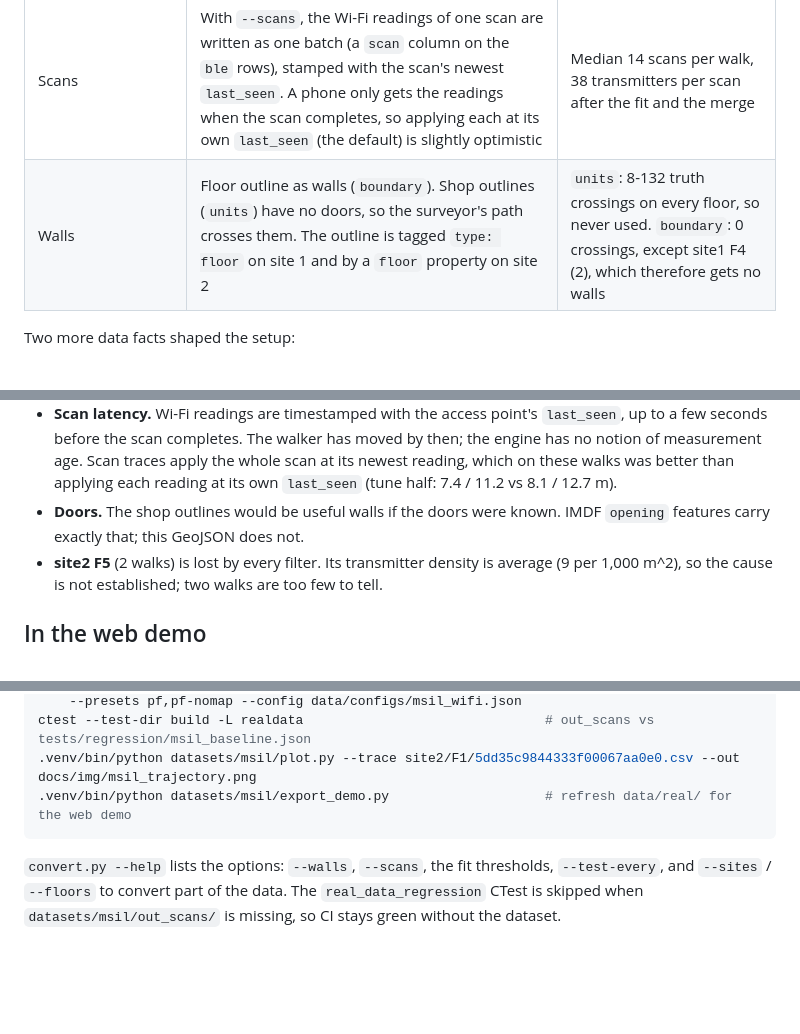
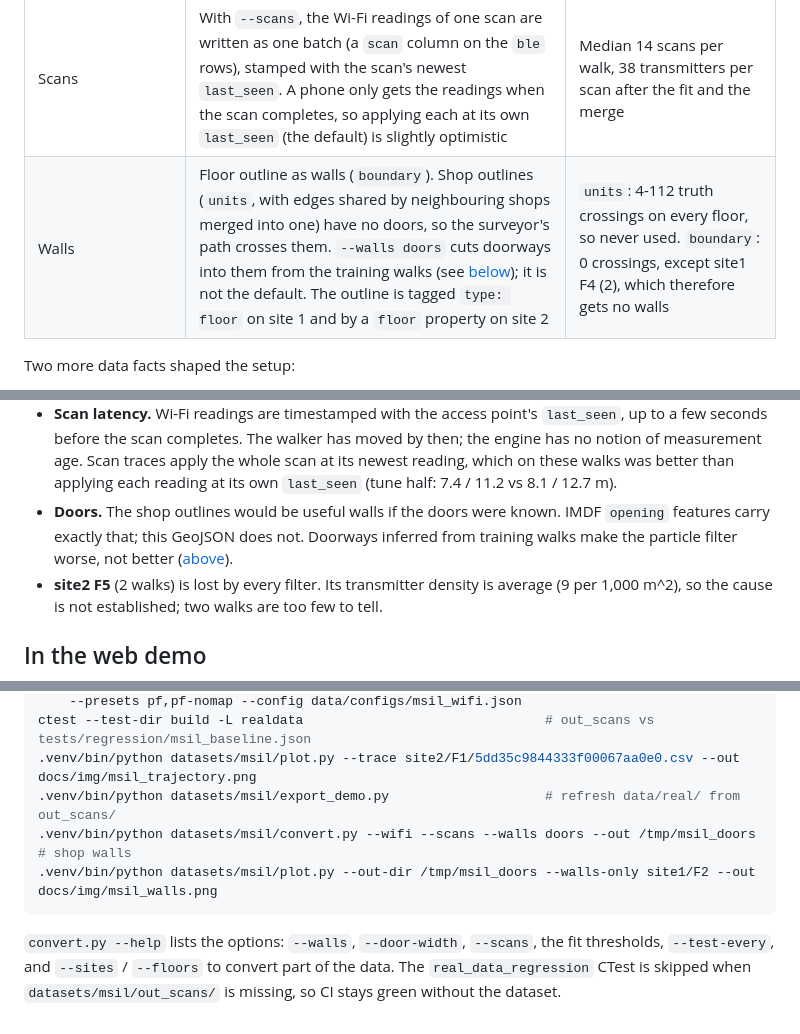
Before and after one commit to Yusufss4/indoor-positioning-engine, a Markdown page: docs/real_data.md, 3 parts joined by grey strips. Drawn GitHub-style; blank space fills up the shorter version.

````diff
--- a/docs/real_data.md
+++ b/docs/real_data.md
@@ -43,7 +43,7 @@ in `data/real/` for the web demo (see below), with the sample's MIT licence next
 | Unknown transmitter positions | Robust least squares (soft-L1, 4 dB scale) of position, tx power and path-loss exponent for each transmitter, on interpolated positions from training walks. Keeps transmitters with at least 30 samples, at least 3 m of spatial spread, RMS of 8 dB or less, inside the floor | 252-887 transmitters per floor; median fit RMS 4.5-5.9 dB |
 | Virtual access points | One radio advertises up to 6 SSIDs under BSSIDs that differ only in the first octet. These are merged into one transmitter, keeping one reading per access point per 50 ms | In 40 walks on site1 F1, half of the Wi-Fi readings were duplicates and 162 of 715 physical access points had 6 BSSIDs |
 | Scans | With `--scans`, the Wi-Fi readings of one scan are written as one batch (a `scan` column on the `ble` rows), stamped with the scan's newest `last_seen`. A phone only gets the readings when the scan completes, so applying each at its own `last_seen` (the default) is slightly optimistic | Median 14 scans per walk, 38 transmitters per scan after the fit and the merge |
-| Walls | Floor outline as walls (`boundary`). Shop outlines (`units`) have no doors, so the surveyor's path crosses them. The outline is tagged `type: floor` on site 1 and by a `floor` property on site 2 | `units`: 8-132 truth crossings on every floor, so never used. `boundary`: 0 crossings, except site1 F4 (2), which therefore gets no walls |
+| Walls | Floor outline as walls (`boundary`). Shop outlines (`units`, with edges shared by neighbouring shops merged into one) have no doors, so the surveyor's path crosses them. `--walls doors` cuts doorways into them from the training walks (see [below](#shop-walls-with-doorways)); it is not the default. The outline is tagged `type: floor` on site 1 and by a `floor` property on site 2 | `units`: 4-112 truth crossings on every floor, so never used. `boundary`: 0 crossings, except site1 F4 (2), which therefore gets no walls |
 
 Two more data facts shaped the setup:
 
@@ -222,7 +267,8 @@ resampling jitter still refuses to cross walls whatever `wall_constraint` says.
   measurement age. Scan traces apply the whole scan at its newest reading, which on these walks was
   better than applying each reading at its own `last_seen` (tune half: 7.4 / 11.2 vs 8.1 / 12.7 m).
 - **Doors.** The shop outlines would be useful walls if the doors were known. IMDF `opening` features
-  carry exactly that; this GeoJSON does not.
+  carry exactly that; this GeoJSON does not. Doorways inferred from training walks make the particle
+  filter worse, not better ([above](#shop-walls-with-doorways)).
 - **site2 F5** (2 walks) is lost by every filter. Its transmitter density is average (9 per 1,000 m^2),
   so the cause is not established; two walks are too few to tell.
 
@@ -251,9 +297,11 @@ python3 -m venv .venv && .venv/bin/pip install -r datasets/msil/requirements.txt
     --presets pf,pf-nomap --config data/configs/msil_wifi.json
 ctest --test-dir build -L realdata                               # out_scans vs tests/regression/msil_baseline.json
 .venv/bin/python datasets/msil/plot.py --trace site2/F1/5dd35c9844333f00067aa0e0.csv --out docs/img/msil_trajectory.png
-.venv/bin/python datasets/msil/export_demo.py                    # refresh data/real/ for the web demo
+.venv/bin/python datasets/msil/export_demo.py                    # refresh data/real/ from out_scans/
+.venv/bin/python datasets/msil/convert.py --wifi --scans --walls doors --out /tmp/msil_doors   # shop walls
+.venv/bin/python datasets/msil/plot.py --out-dir /tmp/msil_doors --walls-only site1/F2 --out docs/img/msil_walls.png
 ```
 
-`convert.py --help` lists the options: `--walls`, `--scans`, the fit thresholds, `--test-every`, and
+`convert.py --help` lists the options: `--walls`, `--door-width`, `--scans`, the fit thresholds, `--test-every`, and
 `--sites` / `--floors` to convert part of the data. The `real_data_regression` CTest is skipped when
 `datasets/msil/out_scans/` is missing, so CI stays green without the dataset.
````
Also changed, not shown: other parts of docs/real_data.md (+45 -0 lines), docs/img/msil_walls.png (added), 3 other files.
